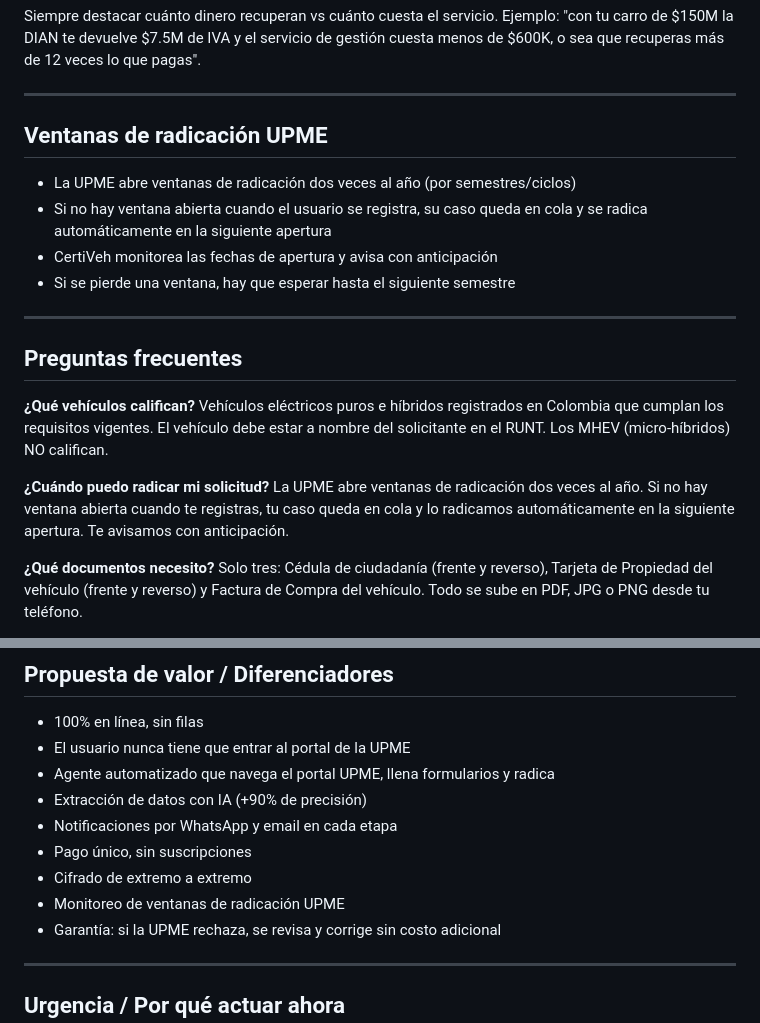
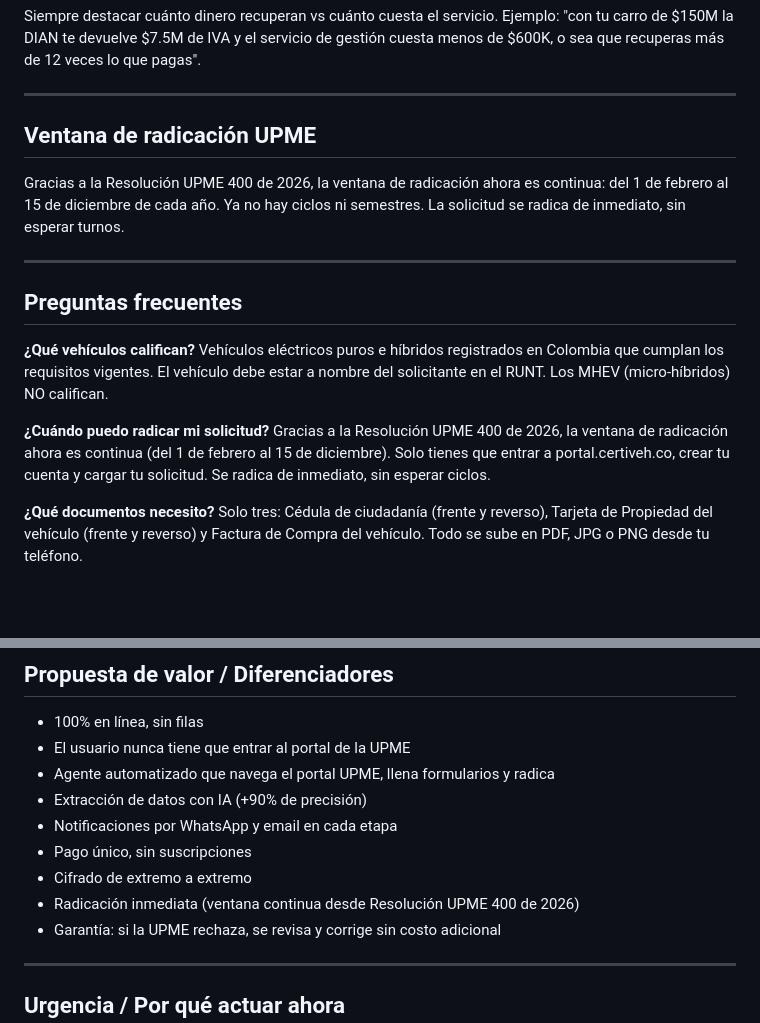
Before and after one commit to contact514/certiveh-landing-page, a Markdown page: certiveh-knowledge-base-camila.md, 2 parts joined by grey strips. GitHub-like rendering; blank space fills up the shorter version.

Commit message:
fix: knowledge base Camila - ventana radicación continua (Res. 400/2026), radicación inmediata
Co-Authored-By: Claude Opus 4.6 (1M context) <noreply@anthropic.com>

```diff
--- a/certiveh-knowledge-base-camila.md
+++ b/certiveh-knowledge-base-camila.md
@@ -147,12 +147,9 @@ Siempre destacar cuánto dinero recuperan vs cuánto cuesta el servicio. Ejemplo
 
 ---
 
-## Ventanas de radicación UPME
+## Ventana de radicación UPME
 
-- La UPME abre ventanas de radicación dos veces al año (por semestres/ciclos)
-- Si no hay ventana abierta cuando el usuario se registra, su caso queda en cola y se radica automáticamente en la siguiente apertura
-- CertiVeh monitorea las fechas de apertura y avisa con anticipación
-- Si se pierde una ventana, hay que esperar hasta el siguiente semestre
+Gracias a la Resolución UPME 400 de 2026, la ventana de radicación ahora es continua: del 1 de febrero al 15 de diciembre de cada año. Ya no hay ciclos ni semestres. La solicitud se radica de inmediato, sin esperar turnos.
 
 ---
 
@@ -162,7 +159,7 @@ Siempre destacar cuánto dinero recuperan vs cuánto cuesta el servicio. Ejemplo
 Vehículos eléctricos puros e híbridos registrados en Colombia que cumplan los requisitos vigentes. El vehículo debe estar a nombre del solicitante en el RUNT. Los MHEV (micro-híbridos) NO califican.
 
 **¿Cuándo puedo radicar mi solicitud?**
-La UPME abre ventanas de radicación dos veces al año. Si no hay ventana abierta cuando te registras, tu caso queda en cola y lo radicamos automáticamente en la siguiente apertura. Te avisamos con anticipación.
+Gracias a la Resolución UPME 400 de 2026, la ventana de radicación ahora es continua (del 1 de febrero al 15 de diciembre). Solo tienes que entrar a portal.certiveh.co, crear tu cuenta y cargar tu solicitud. Se radica de inmediato, sin esperar ciclos.
 
 **¿Qué documentos necesito?**
 Solo tres: Cédula de ciudadanía (frente y reverso), Tarjeta de Propiedad del vehículo (frente y reverso) y Factura de Compra del vehículo. Todo se sube en PDF, JPG o PNG desde tu teléfono.
@@ -212,7 +209,7 @@ IMPORTANTE: No se debe hacer referencia a la Ley 1964 de 2019 en ninguna comunic
 - Notificaciones por WhatsApp y email en cada etapa
 - Pago único, sin suscripciones
 - Cifrado de extremo a extremo
-- Monitoreo de ventanas de radicación UPME
+- Radicación inmediata (ventana continua desde Resolución UPME 400 de 2026)
 - Garantía: si la UPME rechaza, se revisa y corrige sin costo adicional
 
 ---
```
